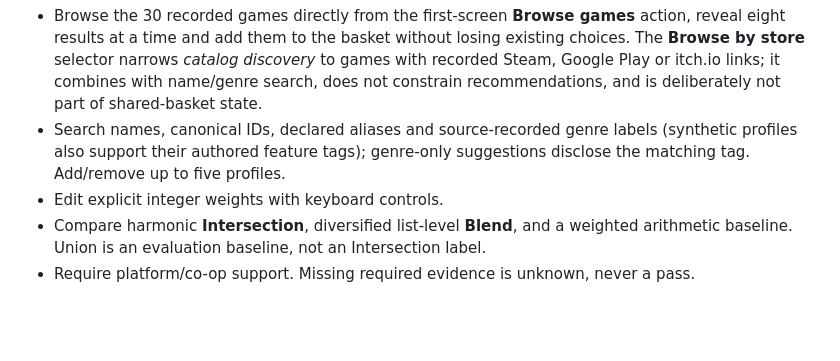
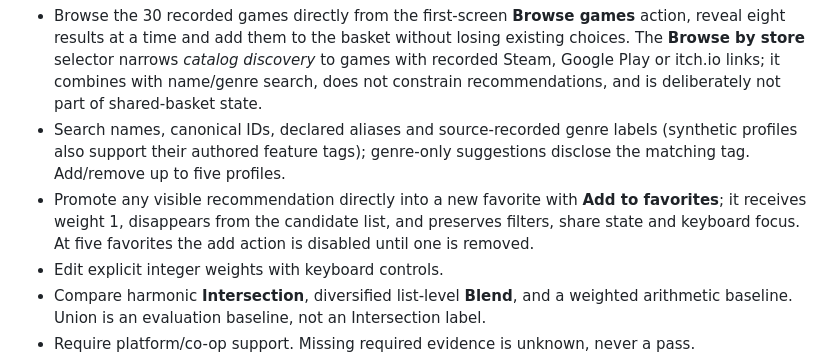
Before and after one commit to drevendev/Playmancer, a Markdown page: README.md, the part around the change. GitHub-like rendering; blank space fills up the shorter version.

Commit message:
docs(player): explain recommendation promotion

```diff
--- a/README.md
+++ b/README.md
@@ -96,6 +96,7 @@ of silently substituting games from a different snapshot.
 
 - Browse the 30 recorded games directly from the first-screen **Browse games** action, reveal eight results at a time and add them to the basket without losing existing choices. The **Browse by store** selector narrows *catalog discovery* to games with recorded Steam, Google Play or itch.io links; it combines with name/genre search, does not constrain recommendations, and is deliberately not part of shared-basket state.
 - Search names, canonical IDs, declared aliases and source-recorded genre labels (synthetic profiles also support their authored feature tags); genre-only suggestions disclose the matching tag. Add/remove up to five profiles.
+- Promote any visible recommendation directly into a new favorite with **Add to favorites**; it receives weight 1, disappears from the candidate list, and preserves filters, share state and keyboard focus. At five favorites the add action is disabled until one is removed.
 - Edit explicit integer weights with keyboard controls.
 - Compare harmonic **Intersection**, diversified list-level **Blend**, and a weighted
   arithmetic baseline. Union is an evaluation baseline, not an Intersection label.
```
